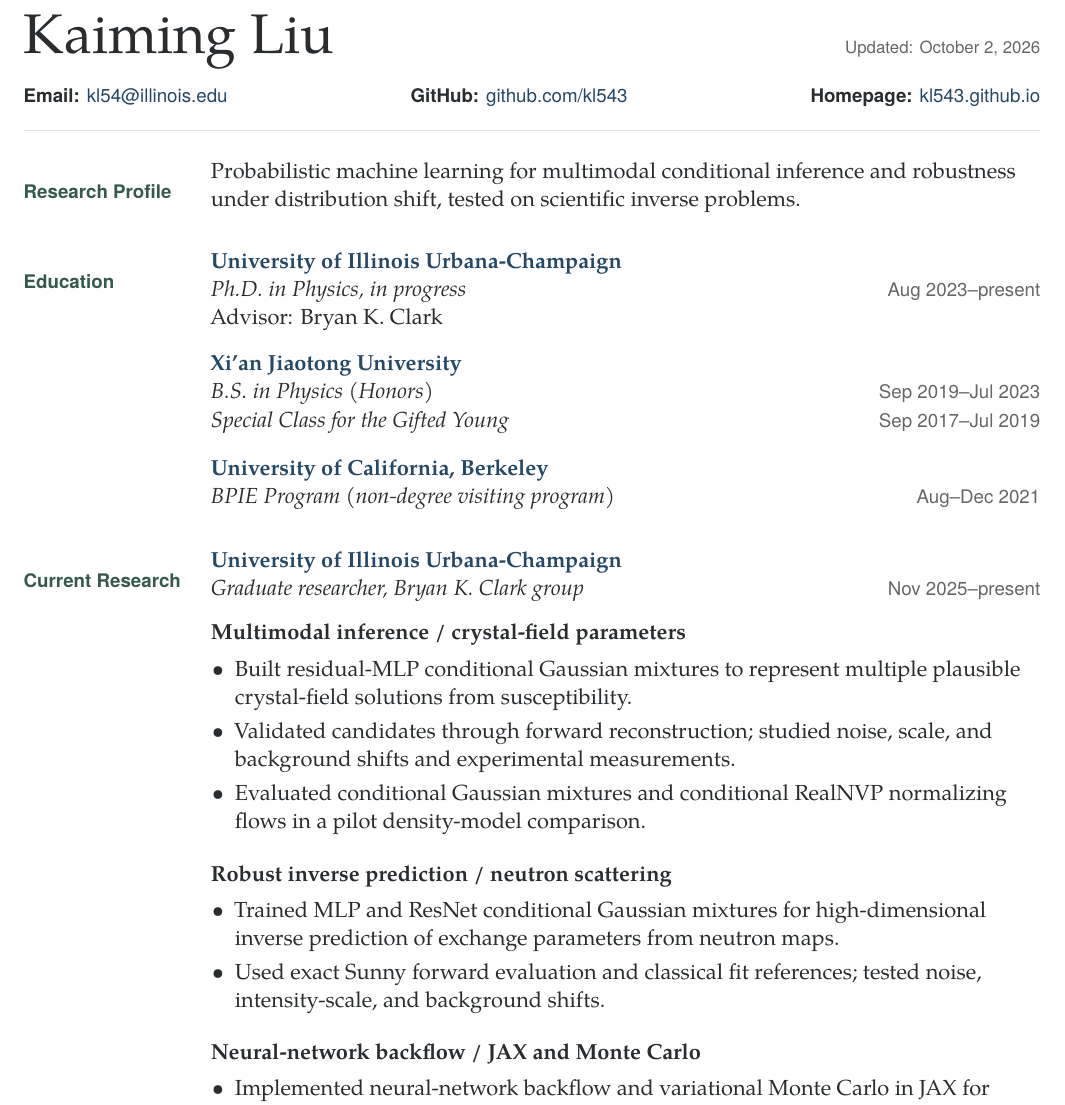
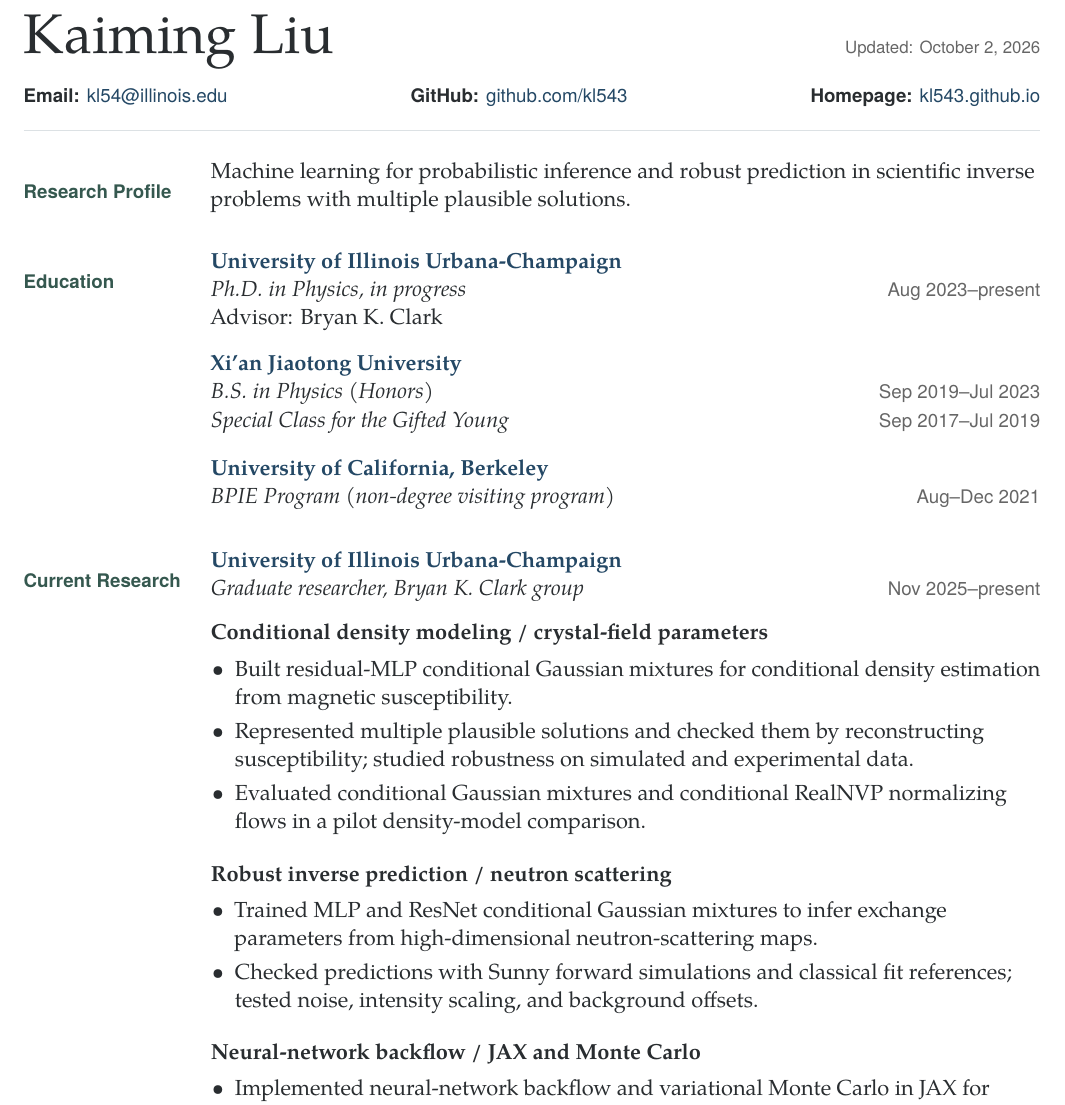
Before and after one commit to kl543/kl543.github.io, a LaTeX CV (cv/Kaiming_Liu_CV.tex): part of page 1 of 2, cut so that both start at the same text. Compiled offline with pdfLaTeX.

Commit message:
Clarify research language and conditional density modeling

```diff
--- a/cv/Kaiming_Liu_CV.tex
+++ b/cv/Kaiming_Liu_CV.tex
@@ -64,7 +64,7 @@
 % Each entry is an indivisible row; the table can break between entries.
 % The left label column remains aligned throughout both pages.
 \begin{longtable}{@{}p{80pt}@{\hspace{14pt}}p{\dimexpr\textwidth-94pt\relax}@{}}
-\cvrow{Research Profile}{Probabilistic machine learning for multimodal conditional inference and robustness under distribution shift, tested on scientific inverse problems.}{18}
+\cvrow{Research Profile}{Machine learning for probabilistic inference and robust prediction in scientific inverse problems with multiple plausible solutions.}{18}
 \cvrow{Education}{\href{https://illinois.edu/}{\textcolor{accent}{\textbf{University of Illinois Urbana-Champaign}}}\par
 \datedline{\textit{Ph.D. in Physics, in progress}}{Aug 2023--present}
 Advisor: Bryan K. Clark\par}{10}
@@ -78,17 +78,17 @@ Advisor: Bryan K. Clark\par}{10}
 }{18}
 \cvrow{Current Research}{\entry{\href{https://illinois.edu/}{\textcolor{accent}{\textbf{University of Illinois Urbana-Champaign}}}}{Graduate researcher, Bryan K. Clark group}{Nov 2025--present}
 \vspace{8pt}
-\textbf{Multimodal inference / crystal-field parameters}\par
+\textbf{Conditional density modeling / crystal-field parameters}\par
 \begin{itemize}
-  \item Built residual-MLP conditional Gaussian mixtures to represent multiple plausible crystal-field solutions from susceptibility.
-  \item Validated candidates through forward reconstruction; studied noise, scale, and background shifts and experimental measurements.
+  \item Built residual-MLP conditional Gaussian mixtures for conditional density estimation from magnetic susceptibility.
+  \item Represented multiple plausible solutions and checked them by reconstructing susceptibility; studied robustness on simulated and experimental data.
   \item Evaluated conditional Gaussian mixtures and conditional RealNVP normalizing flows in a pilot density-model comparison.
 \end{itemize}
 \vspace{8pt}
 \textbf{Robust inverse prediction / neutron scattering}\par
 \begin{itemize}
-  \item Trained MLP and ResNet conditional Gaussian mixtures for high-dimensional inverse prediction of exchange parameters from neutron maps.
-  \item Used exact Sunny forward evaluation and classical fit references; tested noise, intensity-scale, and background shifts.
+  \item Trained MLP and ResNet conditional Gaussian mixtures to infer exchange parameters from high-dimensional neutron-scattering maps.
+  \item Checked predictions with Sunny forward simulations and classical fit references; tested noise, intensity scaling, and background offsets.
 \end{itemize}
 \vspace{8pt}
 \textbf{Neural-network backflow / JAX and Monte Carlo}\par
```
Also changed, not shown: SITE_MAINTENANCE.md (+5 -1 lines), README.md, cv/Kaiming_Liu_CV.pdf, 3 other files.
